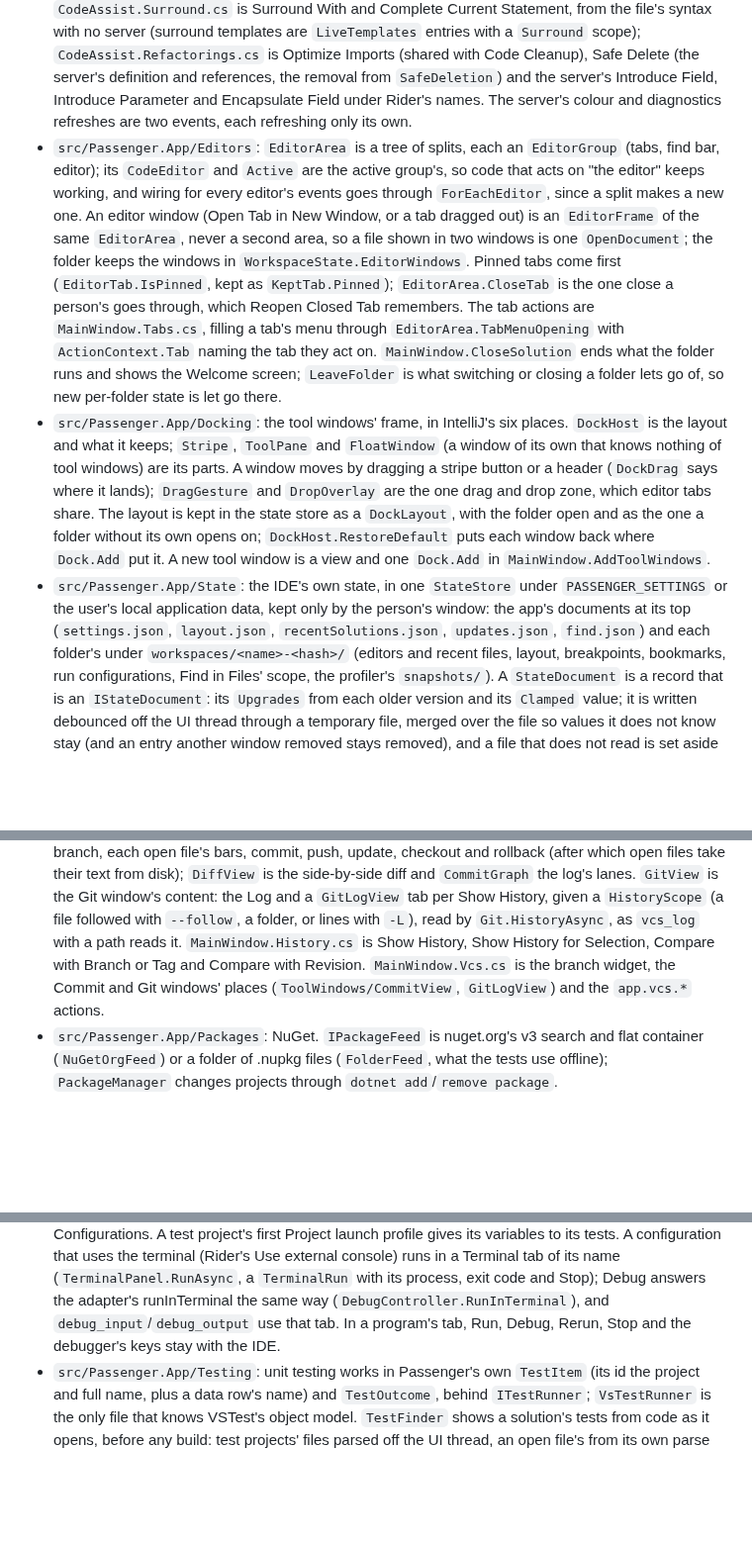
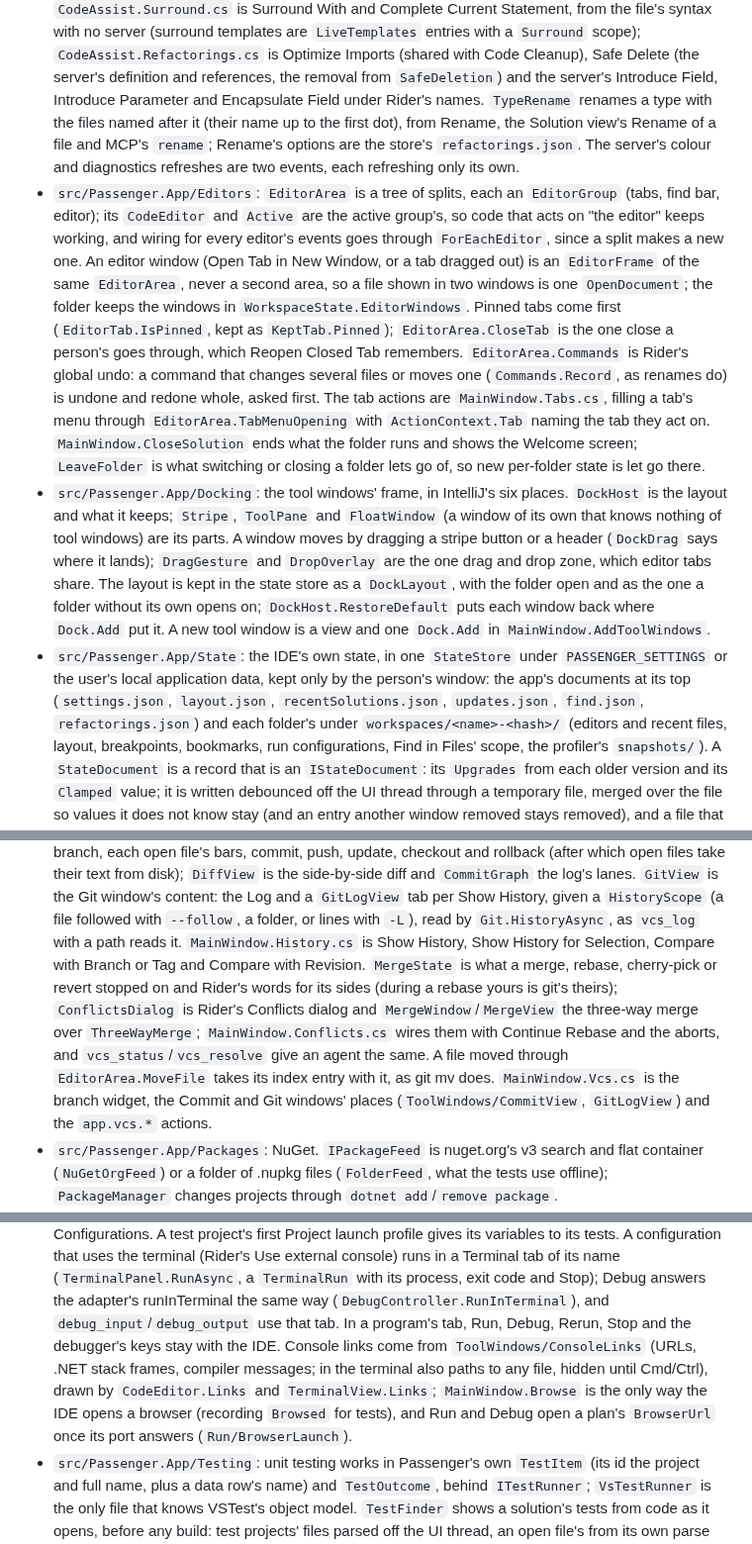
Before and after one commit to ChaseDRedmon/passenger, a Markdown page: CLAUDE.md, 3 parts joined by grey strips. Shown at 99% size. GitHub-like rendering; blank space fills up the shorter version.

Commit message:
CLAUDE.md names merge conflicts, the global undo, a type's rename with its files, and console links
Part of #29, #177 and #51.

Co-Authored-By: Claude Opus 5.5 (1M context) <noreply@anthropic.com>
Claude-Session: https://claude.ai/code/session_01EzksaMRqn5adencyLfRCXS

```diff
--- a/CLAUDE.md
+++ b/CLAUDE.md
@@ -117,7 +117,9 @@ window or takes the focus; it shows everything but the system's own window chrom
   and Complete Current Statement, from the file's syntax with no server (surround templates are `LiveTemplates` entries
   with a `Surround` scope); `CodeAssist.Refactorings.cs` is Optimize Imports (shared with Code Cleanup), Safe Delete
   (the server's definition and references, the removal from `SafeDeletion`) and the server's Introduce Field,
-  Introduce Parameter and Encapsulate Field under Rider's names. The server's colour and diagnostics refreshes are two
+  Introduce Parameter and Encapsulate Field under Rider's names. `TypeRename` renames a type with the files named after
+  it (their name up to the first dot), from Rename, the Solution view's Rename of a file and MCP's `rename`; Rename's
+  options are the store's `refactorings.json`. The server's colour and diagnostics refreshes are two
   events, each refreshing only its own.
 - `src/Passenger.App/Editors`: `EditorArea` is a tree of splits, each an `EditorGroup` (tabs, find bar, editor); its
   `CodeEditor` and `Active` are the active group's, so code that acts on "the editor" keeps working, and wiring for every
@@ -125,7 +127,8 @@ window or takes the focus; it shows everything but the system's own window chrom
   or a tab dragged out) is an `EditorFrame` of the same `EditorArea`, never a second area, so a file shown in two
   windows is one `OpenDocument`; the folder keeps the windows in `WorkspaceState.EditorWindows`. Pinned tabs come
   first (`EditorTab.IsPinned`, kept as `KeptTab.Pinned`); `EditorArea.CloseTab` is the one close a person's goes
-  through, which Reopen Closed Tab remembers. The tab actions are `MainWindow.Tabs.cs`, filling a tab's menu through
+  through, which Reopen Closed Tab remembers. `EditorArea.Commands` is Rider's global undo: a command that changes
+  several files or moves one (`Commands.Record`, as renames do) is undone and redone whole, asked first. The tab actions are `MainWindow.Tabs.cs`, filling a tab's menu through
   `EditorArea.TabMenuOpening` with `ActionContext.Tab` naming the tab they act on. `MainWindow.CloseSolution` ends what
   the folder runs and shows the Welcome screen; `LeaveFolder` is what switching or closing a folder lets go of, so new
   per-folder state is let go there.
@@ -138,7 +141,7 @@ window or takes the focus; it shows everything but the system's own window chrom
   one `Dock.Add` in `MainWindow.AddToolWindows`.
 - `src/Passenger.App/State`: the IDE's own state, in one `StateStore` under `PASSENGER_SETTINGS` or the user's local
   application data, kept only by the person's window: the app's documents at its top (`settings.json`, `layout.json`,
-  `recentSolutions.json`, `updates.json`, `find.json`)
+  `recentSolutions.json`, `updates.json`, `find.json`, `refactorings.json`)
   and each folder's under `workspaces/<name>-<hash>/` (editors and recent files, layout, breakpoints, bookmarks, run
   configurations, Find in Files' scope, the profiler's `snapshots/`). A
   `StateDocument` is a record that is an `IStateDocument`: its `Upgrades` from each older version and its `Clamped` value;
@@ -156,7 +159,11 @@ window or takes the focus; it shows everything but the system's own window chrom
   side-by-side diff and `CommitGraph` the log's lanes. `GitView` is the Git window's content: the Log and a `GitLogView`
   tab per Show History, given a `HistoryScope` (a file followed with `--follow`, a folder, or lines with `-L`), read by
   `Git.HistoryAsync`, as `vcs_log` with a path reads it. `MainWindow.History.cs` is Show History, Show History for
-  Selection, Compare with Branch or Tag and Compare with Revision. `MainWindow.Vcs.cs` is the branch widget, the Commit and Git
+  Selection, Compare with Branch or Tag and Compare with Revision. `MergeState` is what a merge, rebase, cherry-pick or
+  revert stopped on and Rider's words for its sides (during a rebase yours is git's theirs); `ConflictsDialog` is
+  Rider's Conflicts dialog and `MergeWindow`/`MergeView` the three-way merge over `ThreeWayMerge`;
+  `MainWindow.Conflicts.cs` wires them with Continue Rebase and the aborts, and `vcs_status`/`vcs_resolve` give an
+  agent the same. A file moved through `EditorArea.MoveFile` takes its index entry with it, as git mv does. `MainWindow.Vcs.cs` is the branch widget, the Commit and Git
   windows' places (`ToolWindows/CommitView`, `GitLogView`) and the `app.vcs.*` actions.
 - `src/Passenger.App/Packages`: NuGet. `IPackageFeed` is nuget.org's v3 search and flat container (`NuGetOrgFeed`) or a
   folder of .nupkg files (`FolderFeed`, what the tests use offline); `PackageManager` changes projects through
@@ -196,7 +203,10 @@ window or takes the focus; it shows everything but the system's own window chrom
   uses the terminal (Rider's Use external console) runs in a Terminal tab of its name (`TerminalPanel.RunAsync`, a
   `TerminalRun` with its process, exit code and Stop); Debug answers the adapter's runInTerminal the same way
   (`DebugController.RunInTerminal`), and `debug_input`/`debug_output` use that tab. In a program's tab, Run, Debug,
-  Rerun, Stop and the debugger's keys stay with the IDE.
+  Rerun, Stop and the debugger's keys stay with the IDE. Console links come from `ToolWindows/ConsoleLinks` (URLs, .NET
+  stack frames, compiler messages; in the terminal also paths to any file, hidden until Cmd/Ctrl), drawn by
+  `CodeEditor.Links` and `TerminalView.Links`; `MainWindow.Browse` is the only way the IDE opens a browser (recording
+  `Browsed` for tests), and Run and Debug open a plan's `BrowserUrl` once its port answers (`Run/BrowserLaunch`).
 - `src/Passenger.App/Testing`: unit testing works in Passenger's own `TestItem` (its id the project and full name, plus
   a data row's name) and `TestOutcome`, behind `ITestRunner`; `VsTestRunner` is the only file that knows VSTest's
   object model. `TestFinder` shows a solution's tests from code as it opens, before any build: test projects' files
```
